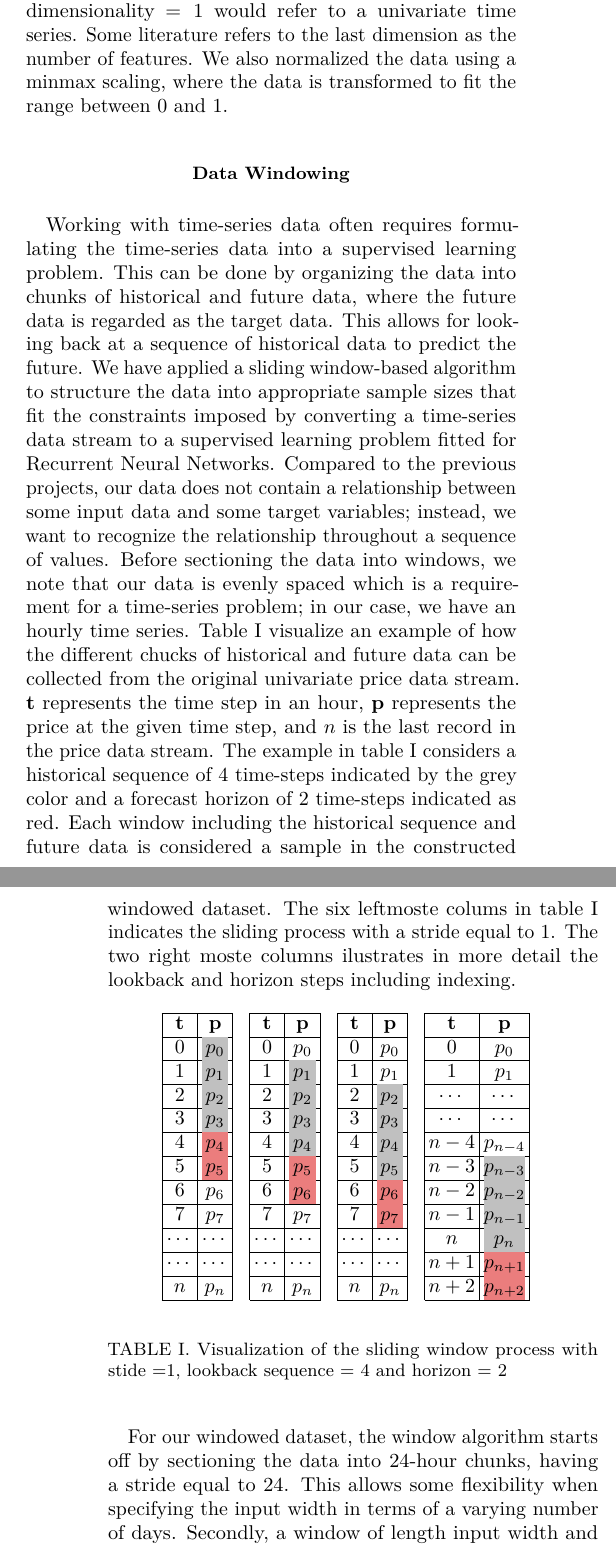
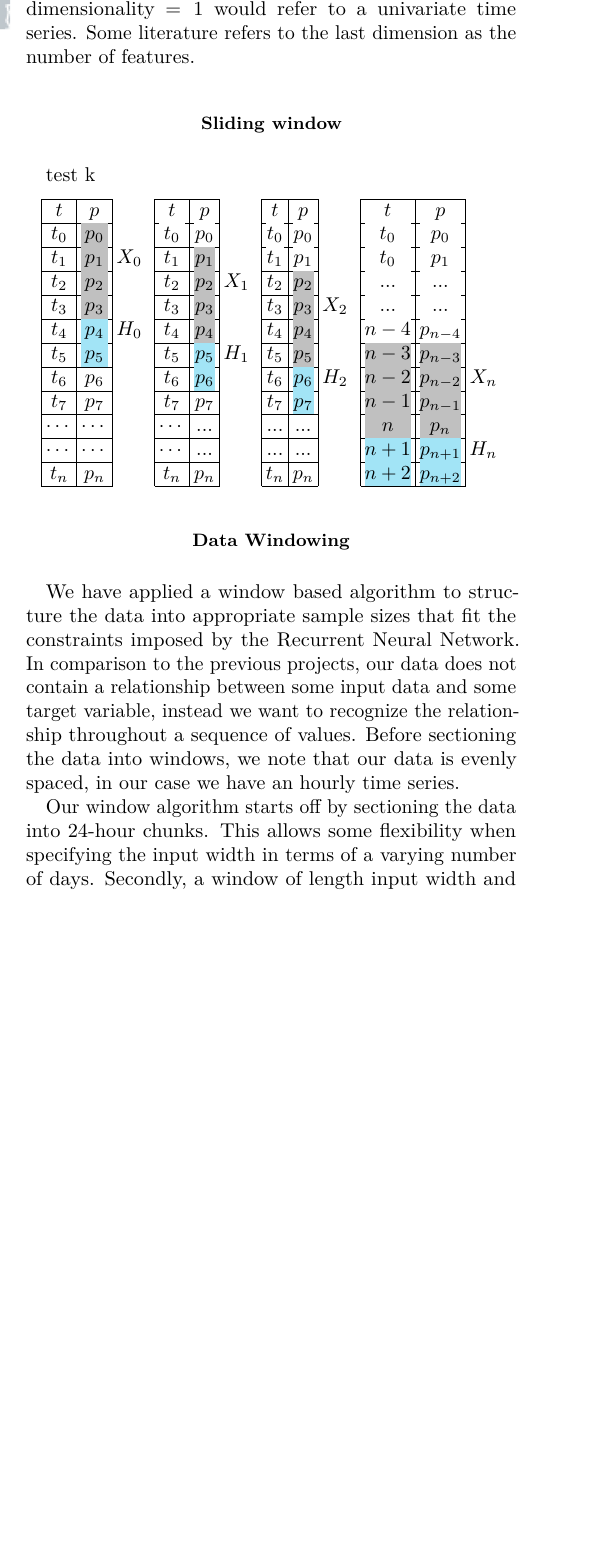
Before and after one commit to AndreasBordvik/FYS-STK4155-Prj3_report, a LaTeX paper (main.tex): two parts of the columns of pages 2 and 3 of 6 before the commit and part of one column of page 2 of 6 after it, the two joined at a grey line, cut so that both start at the same text, the shorter picture padded with empty space. Compiled offline with pdfLaTeX.

Commit message:
adds to tex

```diff
--- a/main.tex
+++ b/main.tex
@@ -166,37 +166,37 @@ We constructed our own data based on the ones downloaded from the two different
 \subsection{Pre-processing}
 The dataset has been preprocessed such that it does not contain any NaN values, and the missing values are filled with the previous hours. The data from NVE, "fyllingsrad" initially has weekly time-steps, while the entsoe data has an hourly frequency. Since the nature of the data from NVE, "fyllingsgrad", turned out the be very low-frequency data, we interpolated hourly between weeks to match the hourly time-steps in the entsoe data. Lastly, we shifted the entire dataset to match the closing and opening of the bidding process for the day-ahead market. Thus, our first record starts at 12:00, not 00:00. The electricity price varies within each hour, but the price for the next 24 hours is set at 12:00 the day before. As such, one time-steps for the electricity price is actually 1 day (24 hours) not 1 single hour. It is essential that the model learns the patterns leading up to when Nord pool sets the system price before the market closes and the hourly prices for the next 24 hours are settled. If the model had been trained on intervals between two market days, it would not be synchronized with the power market and our task of forecasts the next day.
 \\\\
-When feeding data into the RNN, which will be described in greater detail in the coming sections, the data has to be formatted to take the form of the 3D array $\left(\text{Batch Size}, \text{Time Steps}, \text{dimensionality}\right)$. Specifically, Batch Size refers to the number of samples, Time Steps reflect the historical sequence. Finally, dimensionality refers to the number of time series used, such that dimensionality $= 1$ would refer to a univariate time series. Some literature refers to the last dimension as the number of features. We also normalized the data using a minmax scaling, where the data is transformed to fit the range between $0$ and $1$.
+When feeding data into the RNN, which will be described in greater detail in the coming sections, the data has to be formatted to take the form of the 3D array $\left(\text{Batch Size}, \text{Time Steps}, \text{dimensionality}\right)$. Specifically, Batch Size refers to the number of samples, Time Steps reflect the historical sequence. Finally, dimensionality refers to the number of time series used, such that dimensionality $= 1$ would refer to a univariate time series. Some literature refers to the last dimension as the number of features.
+
+
+\subsection{Sliding window}
+test k
+% Please add the following required packages to your document preamble:
+% \usepackage[table,xcdraw]{xcolor}
+% If you use beamer only pass "xcolor=table" option, i.e. \documentclass[xcolor=table]{beamer}
+\begin{center}%[t]
+  \begin{tabular}{|c|c|cc|c|c|cc|c|c|cc|c|c|c}
+  \cline{1-2} \cline{5-6} \cline{9-10} \cline{13-14}
+  \textbf{$t$} & \textbf{$p$}                  &                &  & \textbf{$t$}                  & \textbf{$p$}                  &                &  & \textbf{$t$}                  & \textbf{$p$}                  &                &  & \textbf{$t$}                  & \textbf{$p$}                      &                  \\ \cline{1-2} \cline{5-6} \cline{9-10} \cline{13-14}
+  $t_0$        & \cellcolor[HTML]{C0C0C0}$p_0$ &                &  & \cellcolor[HTML]{FFFFFF}$t_0$ & \cellcolor[HTML]{FFFFFF}$p_0$ &                &  & \cellcolor[HTML]{FFFFFF}$t_0$ & \cellcolor[HTML]{FFFFFF}$p_0$ &                &  & \cellcolor[HTML]{FFFFFF}$t_0$ & \cellcolor[HTML]{FFFFFF}$p_0$     &                  \\ \cline{1-2} \cline{5-6} \cline{9-10} \cline{13-14}
+  $t_1$        & \cellcolor[HTML]{C0C0C0}$p_1$ & \textbf{$X_0$} &  & $t_1$                         & \cellcolor[HTML]{C0C0C0}$p_1$ &                &  & \cellcolor[HTML]{FFFFFF}$t_1$ & \cellcolor[HTML]{FFFFFF}$p_1$ &                &  & \cellcolor[HTML]{FFFFFF}$t_0$ & \cellcolor[HTML]{FFFFFF}$p_1$     &                  \\ \cline{1-2} \cline{5-6} \cline{9-10} \cline{13-14}
+  $t_2$        & \cellcolor[HTML]{C0C0C0}$p_2$ &                &  & $t_2$                         & \cellcolor[HTML]{C0C0C0}$p_2$ & \textbf{$X_1$} &  & $t_2$                         & \cellcolor[HTML]{C0C0C0}$p_2$ & \textbf{}      &  & \cellcolor[HTML]{FFFFFF}...   & \cellcolor[HTML]{FFFFFF}...       &                  \\ \cline{1-2} \cline{5-6} \cline{9-10} \cline{13-14}
+  $t_3$        & \cellcolor[HTML]{C0C0C0}$p_3$ &                &  & $t_3$                         & \cellcolor[HTML]{C0C0C0}$p_3$ &                &  & $t_3$                         & \cellcolor[HTML]{C0C0C0}$p_3$ & \textbf{$X_2$} &  & \cellcolor[HTML]{FFFFFF}...   & \cellcolor[HTML]{FFFFFF}...       &                  \\ \cline{1-2} \cline{5-6} \cline{9-10} \cline{13-14}
+  $t_4$        & \cellcolor[HTML]{A2E4F6}$p_4$ & \textbf{$H_0$} &  & $t_4$                         & \cellcolor[HTML]{C0C0C0}$p_4$ &                &  & $t_4$                         & \cellcolor[HTML]{C0C0C0}$p_4$ &                &  & \cellcolor[HTML]{FFFFFF}$n-4$ & \cellcolor[HTML]{FFFFFF}$p_{n-4}$ &                  \\ \cline{1-2} \cline{5-6} \cline{9-10} \cline{13-14}
+  $t_5$        & \cellcolor[HTML]{A2E4F6}$p_5$ &                &  & $t_5$                         & \cellcolor[HTML]{A2E4F6}$p_5$ & \textbf{$H_1$} &  & $t_5$                         & \cellcolor[HTML]{C0C0C0}$p_5$ & \textbf{}      &  & \cellcolor[HTML]{C0C0C0}$n-3$ & \cellcolor[HTML]{C0C0C0}$p_{n-3}$ &                  \\ \cline{1-2} \cline{5-6} \cline{9-10} \cline{13-14}
+  $t_6$        & $p_6$                         &                &  & $t_6$                         & \cellcolor[HTML]{A2E4F6}$p_6$ &                &  & $t_6$                         & \cellcolor[HTML]{A2E4F6}$p_6$ & \textbf{$H_2$} &  & \cellcolor[HTML]{C0C0C0}$n-2$ & \cellcolor[HTML]{C0C0C0}$p_{n-2}$ & \textbf{$X_{n}$} \\ \cline{1-2} \cline{5-6} \cline{9-10} \cline{13-14}
+  $t_7$        & $p_7$                         &                &  & $t_7$                         & $p_7$                         &                &  & $t_7$                         & \cellcolor[HTML]{A2E4F6}$p_7$ &                &  & \cellcolor[HTML]{C0C0C0}$n-1$ & \cellcolor[HTML]{C0C0C0}$p_{n-1}$ &                  \\ \cline{1-2} \cline{5-6} \cline{9-10} \cline{13-14}
+  $\cdots$          & $\cdots$                           &                &  & $\cdots$                           & ...                           &                &  & ...                           & ...                           &                &  & \cellcolor[HTML]{C0C0C0}$n$   & \cellcolor[HTML]{C0C0C0}$p_{n}$   & \textbf{}        \\ \cline{1-2} \cline{5-6} \cline{9-10} \cline{13-14}
+  $\cdots$          & $\cdots$                           &                &  & $\cdots$                           & ...                           &                &  & ...                           & ...                           &                &  & \cellcolor[HTML]{A2E4F6}$n+1$ & \cellcolor[HTML]{A2E4F6}$p_{n+1}$ & \textbf{$H_{n}$} \\ \cline{1-2} \cline{5-6} \cline{9-10} \cline{13-14}
+  $t_n$        & $p_n$                         &                &  & $t_n$                         & $p_n$                         &                &  & $t_n$                         & $p_n$                         &                &  & \cellcolor[HTML]{A2E4F6}$n+2$ & \cellcolor[HTML]{A2E4F6}$p_{n+2}$ &                  \\ \cline{1-2} \cline{5-6} \cline{9-10} \cline{13-14}
+  \end{tabular}
+  \end{center}
 
 
 \subsection{Data Windowing}
-Working with time-series data often requires formulating the time-series data into a supervised learning problem. This can be done by organizing the data into chunks of historical and future data, where the future data is regarded as the target data. This allows for looking back at a sequence of historical data to predict the future. We have applied a sliding window-based algorithm to structure the data into appropriate sample sizes that fit the constraints imposed by converting a time-series data stream to a supervised learning problem fitted for Recurrent Neural Networks. Compared to the previous projects, our data does not contain a relationship between some input data and some target variables; instead, we want to recognize the relationship throughout a sequence of values. Before sectioning the data into windows, we note that our data is evenly spaced which is a requirement for a time-series problem; in our case, we have an hourly time series. Table \ref{tab:sliding_window} visualize an example of how the different chucks of historical and future data can be collected from the original univariate price data stream. $\mathbf{t}$ represents the time step in an hour, $\mathbf{p}$ represents the price at the given time step, and ${n}$ is the last record in the price data stream. The example in table \ref{tab:sliding_window} considers a historical sequence of 4 time-steps indicated by the grey color and a forecast horizon of 2 time-steps indicated as red. Each window including the historical sequence and future data is considered a sample in the constructed windowed dataset. The six leftmoste colums in table \ref{tab:sliding_window} indicates the sliding process with a stride equal to 1. The two right moste columns ilustrates in more detail the lookback and horizon steps including indexing.
+We have applied a window based algorithm to structure the data into appropriate sample sizes that fit the constraints imposed by the Recurrent Neural Network. In comparison to the previous projects, our data does not contain a relationship between some input data and some target variable, instead we want to recognize the relationship throughout a sequence of values. Before sectioning the data into windows, we note that our data is evenly spaced, in our case we have an hourly time series.
 
-\begin{center}
-  \begin{tabular}{|c|c|cc|c|c|cc|c|c|cc|c|c|c}
-    \cline{1-2} \cline{5-6} \cline{9-10} \cline{13-14}
-    $\mathbf{t}$ & $\mathbf{p}$                  &                &  & $\mathbf{t}$ & $\mathbf{p}$                  &                &  & $\mathbf{t}$ & $\mathbf{p}$                  &                &  & $\mathbf{t}$ & $\mathbf{p}$                      &                \\ \cline{1-2} \cline{5-6} \cline{9-10} \cline{13-14}
-    $0$        & \cellcolor[HTML]{C0C0C0}$p_0$ &                &  & $0$        & $p_0$                         &                &  & $0$        & $p_0$                         &                &  & ${0}$   & $p_{0}$                        &                \\ \cline{1-2} \cline{5-6} \cline{9-10} \cline{13-14}
-    $1$        & \cellcolor[HTML]{C0C0C0}$p_1$ &                &  & $1$        & \cellcolor[HTML]{C0C0C0}$p_1$ &                &  & $1$        & $p_1$                         &                &  & ${1}$    & $p_{1}$                         &                \\ \cline{1-2} \cline{5-6} \cline{9-10} \cline{13-14}
-    $2$        & \cellcolor[HTML]{C0C0C0}$p_2$ &                &  & $2$        & \cellcolor[HTML]{C0C0C0}$p_2$ &                &  & $2$        & \cellcolor[HTML]{C0C0C0}$p_2$ &       &  & $\cdots$    & $\cdots$                         &       \\ \cline{1-2} \cline{5-6} \cline{9-10} \cline{13-14}
-    $3$        & \cellcolor[HTML]{C0C0C0}$p_3$ &                &  & $3$        & \cellcolor[HTML]{C0C0C0}$p_3$ &                &  & $3$        & \cellcolor[HTML]{C0C0C0}$p_3$ &       &  & $\cdots$    & $\cdots$                         &       \\ \cline{1-2} \cline{5-6} \cline{9-10} \cline{13-14}
-    $4$        & \cellcolor[HTML]{EB7D7D}$p_4$ &                &  & $4$        & \cellcolor[HTML]{C0C0C0}$p_4$ &                &  & $4$        & \cellcolor[HTML]{C0C0C0}$p_4$ &                &  & ${n-4}$    & $p_{n-4}$                         &                \\ \cline{1-2} \cline{5-6} \cline{9-10} \cline{13-14}
-    $5$        & \cellcolor[HTML]{EB7D7D}$p_5$ &                &  & $5$        & \cellcolor[HTML]{EB7D7D}$p_5$ &                &  & $5$        & \cellcolor[HTML]{C0C0C0}$p_5$ &       &  & ${n-3}$    & \cellcolor[HTML]{C0C0C0}$p_{n-3}$ &       \\ \cline{1-2} \cline{5-6} \cline{9-10} \cline{13-14}
-    $6$        & $p_6$                         &                &  & $6$        & \cellcolor[HTML]{EB7D7D}$p_6$ &                &  & $6$        & \cellcolor[HTML]{EB7D7D}$p_6$ &       &  & ${n-2}$    & \cellcolor[HTML]{C0C0C0}$p_{n-2}$ &       \\ \cline{1-2} \cline{5-6} \cline{9-10} \cline{13-14}
-    $7$        & $p_7$                         &                &  & $7$        & $p_7$                         &                &  & $7$        & \cellcolor[HTML]{EB7D7D}$p_7$ &                &  & ${n-1}$    & \cellcolor[HTML]{C0C0C0}$p_{n-1}$ &                \\ \cline{1-2} \cline{5-6} \cline{9-10} \cline{13-14}
-    $\cdots$            & $\cdots$                             &                &  & $\cdots$            & $\cdots$                             &                &  & $\cdots$            & $\cdots$                             &                &  & ${n}$    & \cellcolor[HTML]{C0C0C0}$p_{n}$ &       \\ \cline{1-2} \cline{5-6} \cline{9-10} \cline{13-14}
-    $\cdots$            & $\cdots$                             &                &  & $\cdots$            & $\cdots$                             &                &  & $\cdots$            & $\cdots$                             &                &  & ${n+1}$    & \cellcolor[HTML]{EB7D7D}$p_{n+1}$ &  \\ \cline{1-2} \cline{5-6} \cline{9-10} \cline{13-14}
-    $n$        & $p_n$                         &                &  & $n$        & $p_n$                         &                &  & $n$        & $p_n$                         &                &  & $n+2$        & \cellcolor[HTML]{EB7D7D}$p_{n+2}$     &                \\ \cline{1-2} \cline{5-6} \cline{9-10} \cline{13-14}
-  \end{tabular}
-  \begin{table}[!h]
-    \caption{Visualization of the sliding window process with stide =1, lookback sequence = 4 and horizon = 2}
-    \label{tab:sliding_window}
-  \end{table}
-\end{center}
-
-
-
-For our windowed dataset, the window algorithm starts off by sectioning the data into 24-hour chunks, having a stride equal to 24. This allows some flexibility when specifying the input width in terms of a varying number of days. Secondly, a window of length input width and forecast horizon containing 24-hours large cells with a final cell the size of the forecast horizon strides through the chunks with a stride of $1$ day (in other words it moves one chunk at a time). This generates a consecutive sample from our data, which is then restructured together with the other generated consecutive samples to match the required 3D array format imposed by the Recurrent Neural Network.
+Our window algorithm starts off by sectioning the data into 24-hour chunks. This allows some flexibility when specifying the input width in terms of a varying number of days. Secondly, a window of length input width and forecast horizon containing 24-hours large cells with a final cell the size of the forecast horizon strides through the chunks with a stride of $1$ day (in other words it moves one chunk at a time). This generates a consecutive sample from our data, which is then restructured together with the other generated consecutive samples to match the required 3D array format imposed by the Recurrent Neural Network.
 
 Since the chunks containing days are repeated in all data windows within the range of the sliding window, we are able to reuse data points in new isolated sequences as the window strides though the chunks. This allows us to effectively increase the number of samples, as contiguous samples contain overlapping data, though differ with regards to the first day used in the input width and data used as forecast horizon. This data window structure allows us to forecast an arbitrarily amount of time ahead, based on the data from a specified number of days ago.
 
```
Also changed, not shown: __latexindent_temp.tex (+1 -2 lines), main.pdf, main.tex (14 more changed lines), 4 other files.
